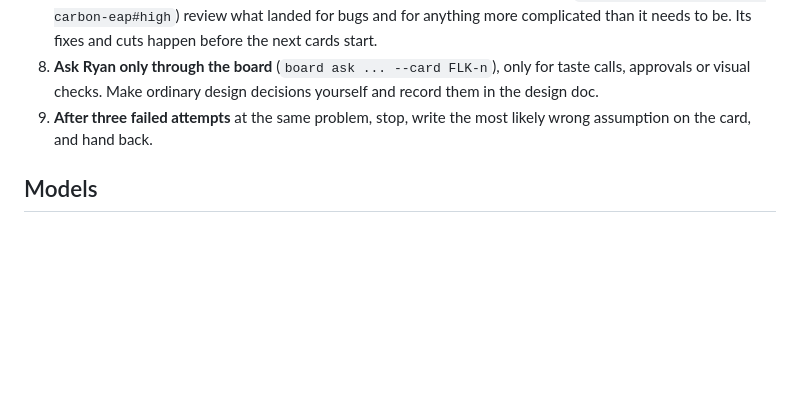
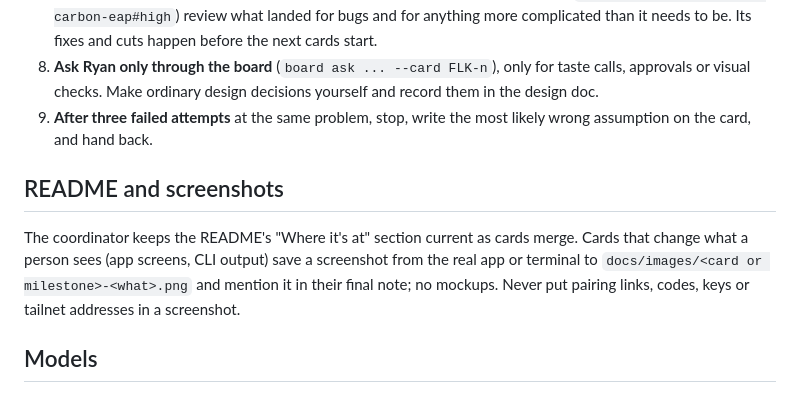
Before and after one commit to anomalyco/flicks, a Markdown page: AGENTS.md, the part around the change. Drawn GitHub-style; blank space fills up the shorter version.

```diff
--- a/AGENTS.md
+++ b/AGENTS.md
@@ -44,6 +44,10 @@ The coordinator session launches each card's agent as a subagent of itself (neve
 8. **Ask Ryan only through the board** (`board ask ... --card FLK-n`), only for taste calls, approvals or visual checks. Make ordinary design decisions yourself and record them in the design doc.
 9. **After three failed attempts** at the same problem, stop, write the most likely wrong assumption on the card, and hand back.
 
+## README and screenshots
+
+The coordinator keeps the README's "Where it's at" section current as cards merge. Cards that change what a person sees (app screens, CLI output) save a screenshot from the real app or terminal to `docs/images/<card or milestone>-<what>.png` and mention it in their final note; no mockups. Never put pairing links, codes, keys or tailnet addresses in a screenshot.
+
 ## Models
 
 Each card runs on one of three models, all at high reasoning, set on the board roster (`board agent ls`; agent names are `<model> · FLK-n`):
```
Also changed, not shown: README.md (+50 -4 lines), docs/images/m1-cli.png (added).
